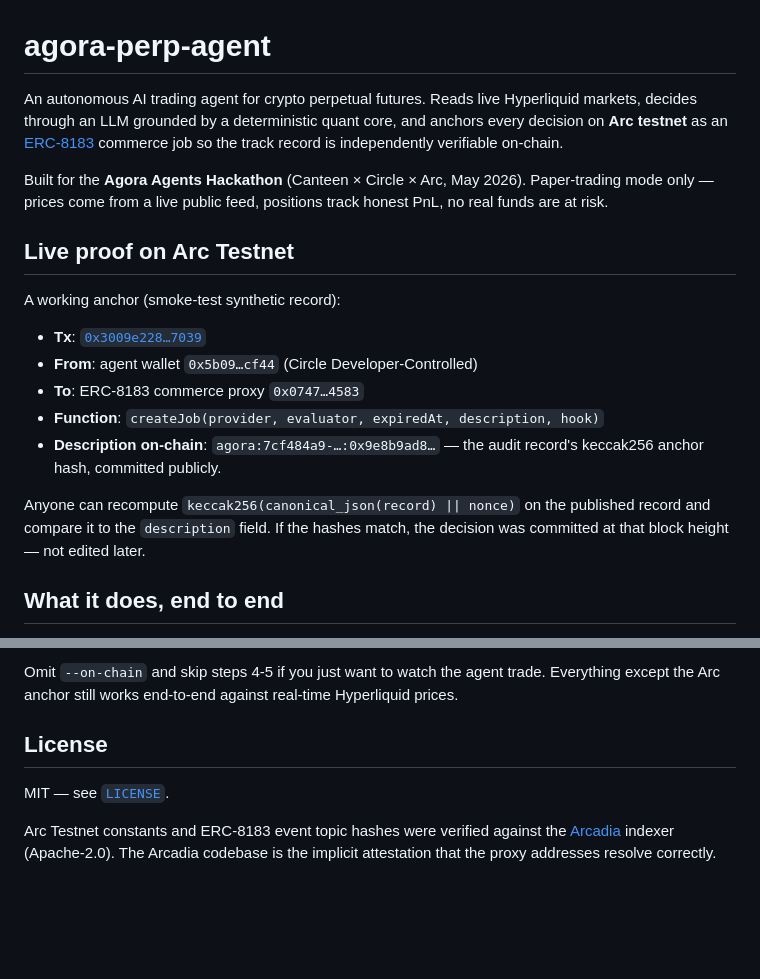
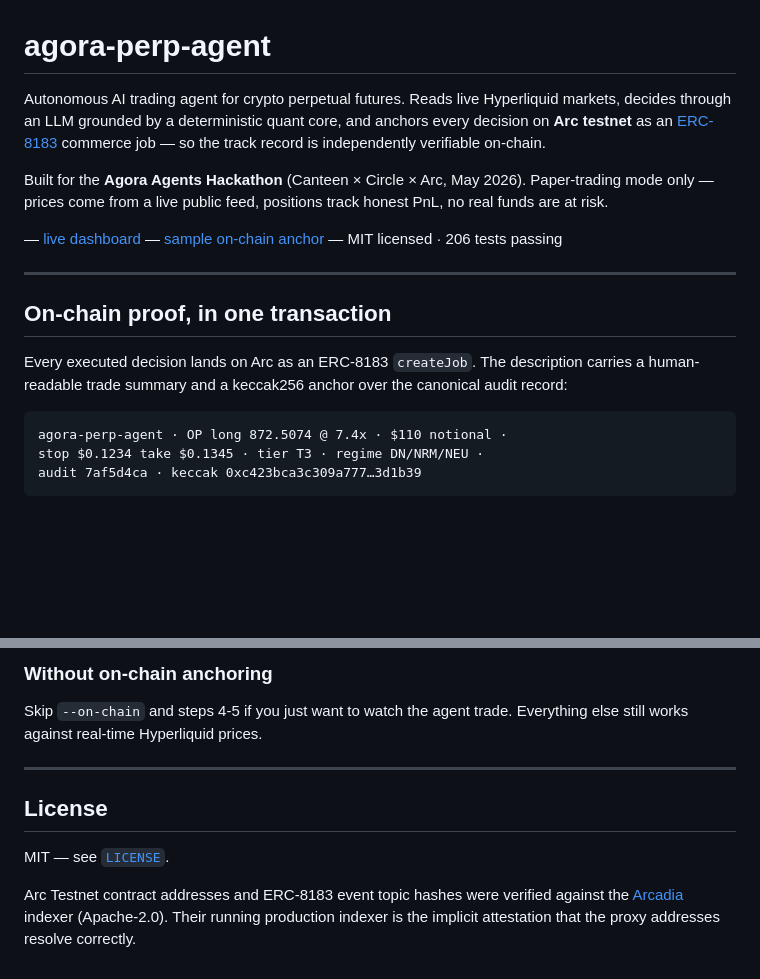
Before and after one commit to greetingromansoldier/agora-perp-agent, a Markdown page: README.md, 2 parts joined by grey strips. Drawn GitHub-style; blank space fills up the shorter version.

````diff
--- a/README.md
+++ b/README.md
@@ -1,30 +1,30 @@
 # agora-perp-agent
 
-An autonomous AI trading agent for crypto perpetual futures. Reads live
-Hyperliquid markets, decides through an LLM grounded by a deterministic quant
-core, and anchors every decision on **Arc testnet** as an
-[ERC-8183](https://eips.ethereum.org/EIPS/eip-8183) commerce job so the track
+Autonomous AI trading agent for crypto perpetual futures. Reads live Hyperliquid
+markets, decides through an LLM grounded by a deterministic quant core, and
+anchors every decision on **Arc testnet** as an
+[ERC-8183](https://eips.ethereum.org/EIPS/eip-8183) commerce job — so the track
 record is independently verifiable on-chain.
 
 Built for the **Agora Agents Hackathon** (Canteen × Circle × Arc, May 2026).
 Paper-trading mode only — prices come from a live public feed, positions track
 honest PnL, no real funds are at risk.
 
-## Live proof on Arc Testnet
+— [live dashboard](https://greetingromansoldier.github.io/agora-perp-agent/) —
+[sample on-chain anchor](https://testnet.arcscan.app/tx/0x3009e228d1a0f8f35a54509fc0775228a4b83fd012a5bda3dd64177c928e7039)
+— MIT licensed · 206 tests passing
 
-A working anchor (smoke-test synthetic record):
+______________________________________________________________________
 
-- **Tx**:
-  [`0x3009e228…7039`](https://testnet.arcscan.app/tx/0x3009e228d1a0f8f35a54509fc0775228a4b83fd012a5bda3dd64177c928e7039)
-- **From**: agent wallet `0x5b09…cf44` (Circle Developer-Controlled)
-- **To**: ERC-8183 commerce proxy `0x0747…4583`
-- **Function**: `createJob(provider, evaluator, expiredAt, description, hook)`
-- **Description on-chain**: `agora:7cf484a9-…:0x9e8b9ad8…` — the audit record's
-  keccak256 anchor hash, committed publicly.
+## On-chain proof, in one transaction
 
-Anyone can recompute `keccak256(canonical_json(record) || nonce)` on the
-published record and compare it to the `description` field. If the hashes match,
-the decision was committed at that block height — not edited later.
+Every executed decision lands on Arc as an ERC-8183 `createJob`. The description
+carries a human-readable trade summary and a keccak256 anchor over the canonical
+audit record:
 
-## What it does, end to end
+```
+agora-perp-agent · OP long 872.5074 @ 7.4x · $110 notional ·
+stop $0.1234 take $0.1345 · tier T3 · regime DN/NRM/NEU ·
+audit 7af5d4ca · keccak 0xc423bca3c309a777…3d1b39
+```
 
@@ -228,13 +262,16 @@ notional / exposure, agent cadence, LLM model, etc.).
 
-Omit `--on-chain` and skip steps 4-5 if you just want to watch the agent trade.
-Everything except the Arc anchor still works end-to-end against real-time
-Hyperliquid prices.
+### Without on-chain anchoring
+
+Skip `--on-chain` and steps 4-5 if you just want to watch the agent trade.
+Everything else still works against real-time Hyperliquid prices.
+
+______________________________________________________________________
 
 ## License
 
 MIT — see [`LICENSE`](LICENSE).
 
-Arc Testnet constants and ERC-8183 event topic hashes were verified against the
-[Arcadia](https://github.com/magooney-loon/arcadia) indexer (Apache-2.0). The
-Arcadia codebase is the implicit attestation that the proxy addresses resolve
-correctly.
+Arc Testnet contract addresses and ERC-8183 event topic hashes were verified
+against the [Arcadia](https://github.com/magooney-loon/arcadia) indexer
+(Apache-2.0). Their running production indexer is the implicit attestation that
+the proxy addresses resolve correctly.
````
Also changed, not shown: other parts of README.md (+185 -151 lines).
